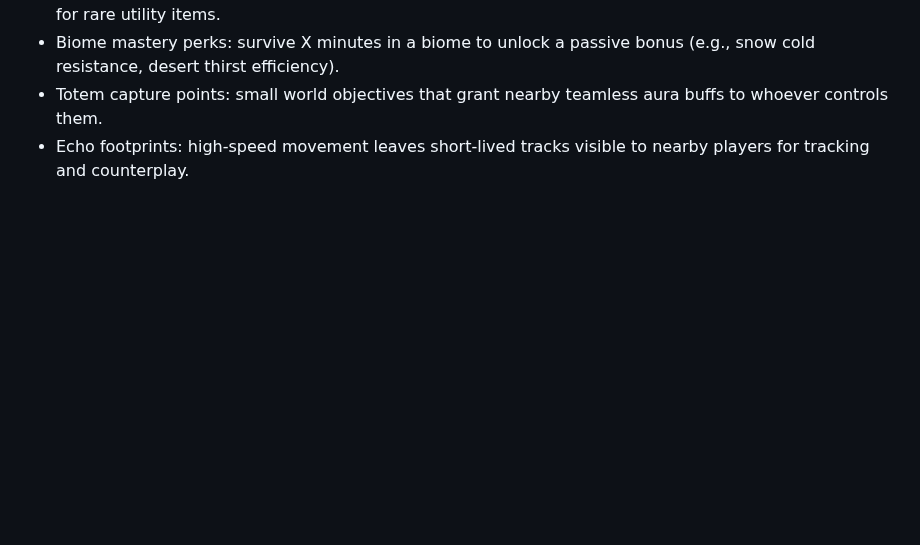
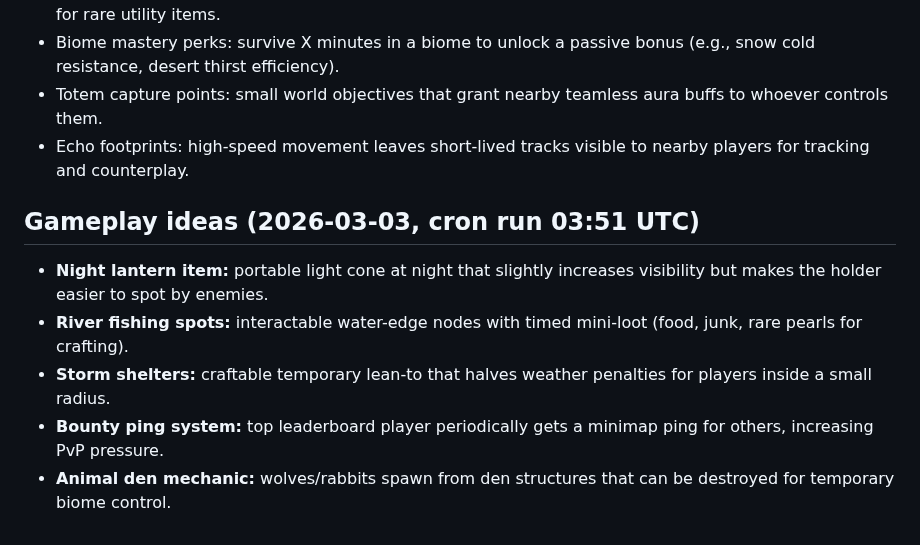
Before and after one commit to xadezv/io-game, a Markdown page: IDEAS.md, the part around the change. GitHub-like rendering; blank space fills up the shorter version.

Commit message:
docs(ideas): add new gameplay ideas

```diff
--- a/IDEAS.md
+++ b/IDEAS.md
@@ -587,3 +587,11 @@ Server can enable weekly mutators (e.g., Double Night, Cold Front, Rich Veins) t
 - Biome mastery perks: survive X minutes in a biome to unlock a passive bonus (e.g., snow cold resistance, desert thirst efficiency).
 - Totem capture points: small world objectives that grant nearby teamless aura buffs to whoever controls them.
 - Echo footprints: high-speed movement leaves short-lived tracks visible to nearby players for tracking and counterplay.
+
+## Gameplay ideas (2026-03-03, cron run 03:51 UTC)
+
+- **Night lantern item:** portable light cone at night that slightly increases visibility but makes the holder easier to spot by enemies.
+- **River fishing spots:** interactable water-edge nodes with timed mini-loot (food, junk, rare pearls for crafting).
+- **Storm shelters:** craftable temporary lean-to that halves weather penalties for players inside a small radius.
+- **Bounty ping system:** top leaderboard player periodically gets a minimap ping for others, increasing PvP pressure.
+- **Animal den mechanic:** wolves/rabbits spawn from den structures that can be destroyed for temporary biome control.
```
